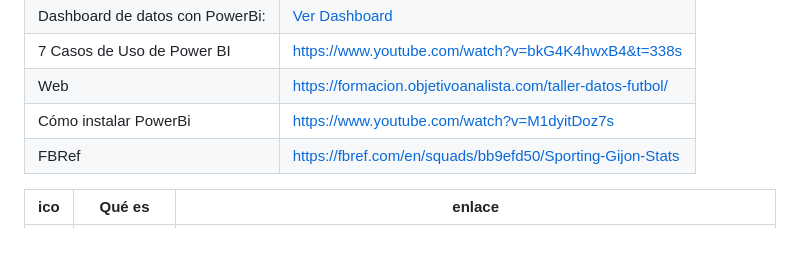
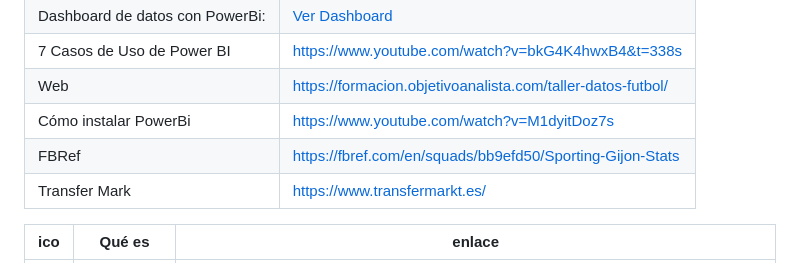
Before and after one commit to ksizorCode/especialista-en-ia, a Markdown page: README.md, the part around the change. Drawn GitHub-style.

```diff
--- a/README.md
+++ b/README.md
@@ -12,6 +12,7 @@ Curso de Dicampus la calzada
 | Web                               | https://formacion.objetivoanalista.com/taller-datos-futbol/    |
 | Cómo instalar PowerBi             | https://www.youtube.com/watch?v=M1dyitDoz7s                    |
 | FBRef                             | https://fbref.com/en/squads/bb9efd50/Sporting-Gijon-Stats      |
+| Transfer Mark                     | https://www.transfermarkt.es/                                  |
 
 
 
```
